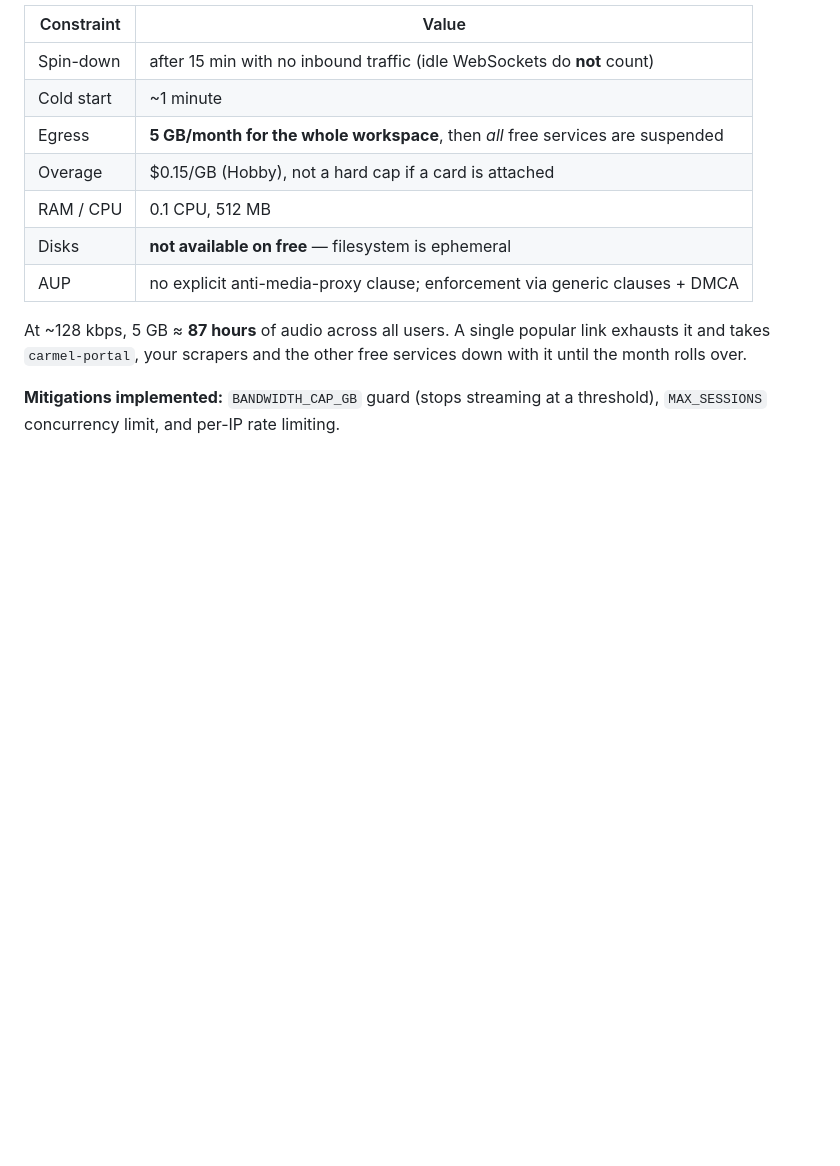
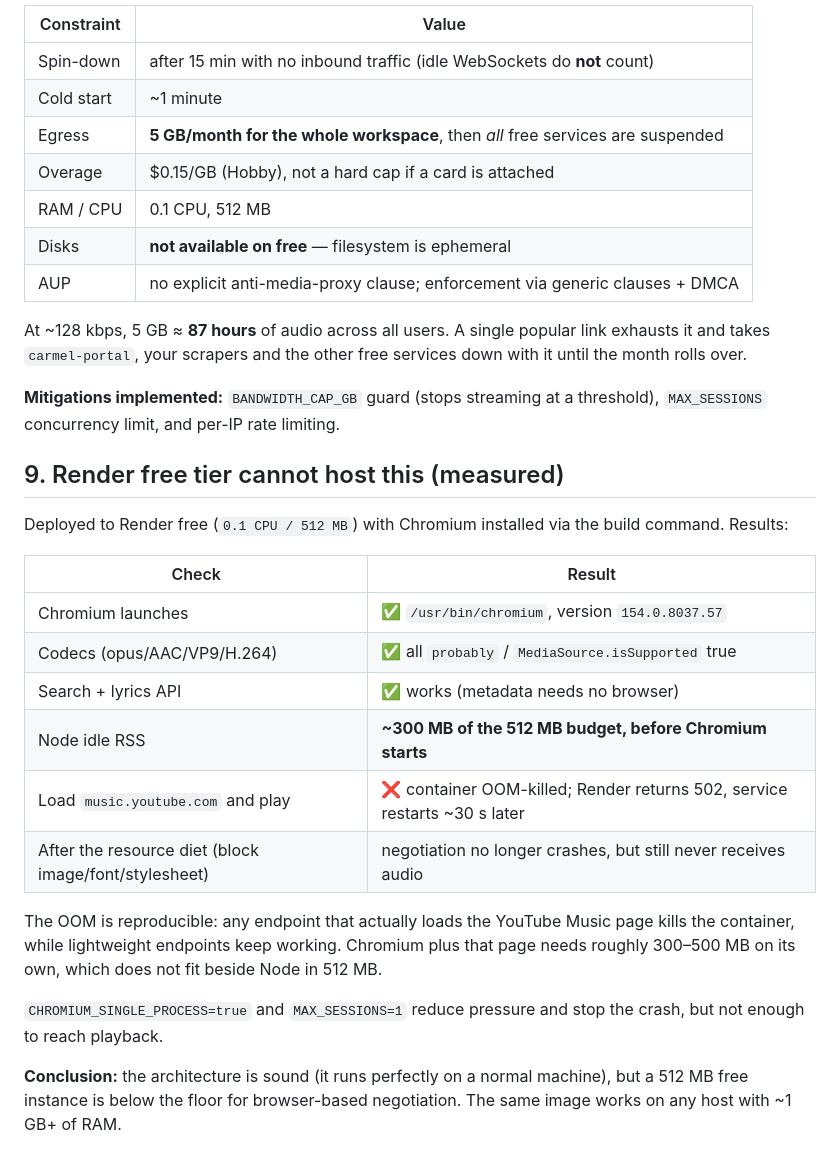
Before and after one commit to freakymustard67/ytmusic-web, a Markdown page: docs/FINDINGS.md, the part around the change. Rendered like a GitHub page; blank space fills up the shorter version.

Commit message:
docs: record the measured Render free-tier OOM limit
Chromium launches and codecs are present, but Node idles at ~300MB of the
512MB budget and loading YouTube Music OOM-kills the container. Search and
lyrics work; playback needs ~1GB+.

```diff
--- a/docs/FINDINGS.md
+++ b/docs/FINDINGS.md
@@ -152,3 +152,28 @@ with it until the month rolls over.
 
 **Mitigations implemented:** `BANDWIDTH_CAP_GB` guard (stops streaming at a threshold),
 `MAX_SESSIONS` concurrency limit, and per-IP rate limiting.
+
+## 9. Render free tier cannot host this (measured)
+
+Deployed to Render free (`0.1 CPU / 512 MB`) with Chromium installed via the build
+command. Results:
+
+| Check | Result |
+| --- | --- |
+| Chromium launches | ✅ `/usr/bin/chromium`, version `154.0.8037.57` |
+| Codecs (opus/AAC/VP9/H.264) | ✅ all `probably` / `MediaSource.isSupported` true |
+| Search + lyrics API | ✅ works (metadata needs no browser) |
+| Node idle RSS | **~300 MB of the 512 MB budget, before Chromium starts** |
+| Load `music.youtube.com` and play | ❌ container OOM-killed; Render returns 502, service restarts ~30 s later |
+| After the resource diet (block image/font/stylesheet) | negotiation no longer crashes, but still never receives audio |
+
+The OOM is reproducible: any endpoint that actually loads the YouTube Music page
+kills the container, while lightweight endpoints keep working. Chromium plus that
+page needs roughly 300–500 MB on its own, which does not fit beside Node in 512 MB.
+
+`CHROMIUM_SINGLE_PROCESS=true` and `MAX_SESSIONS=1` reduce pressure and stop the
+crash, but not enough to reach playback.
+
+**Conclusion:** the architecture is sound (it runs perfectly on a normal machine),
+but a 512 MB free instance is below the floor for browser-based negotiation. The
+same image works on any host with ~1 GB+ of RAM.
```
Also changed, not shown: README.md (+13 -0 lines).
